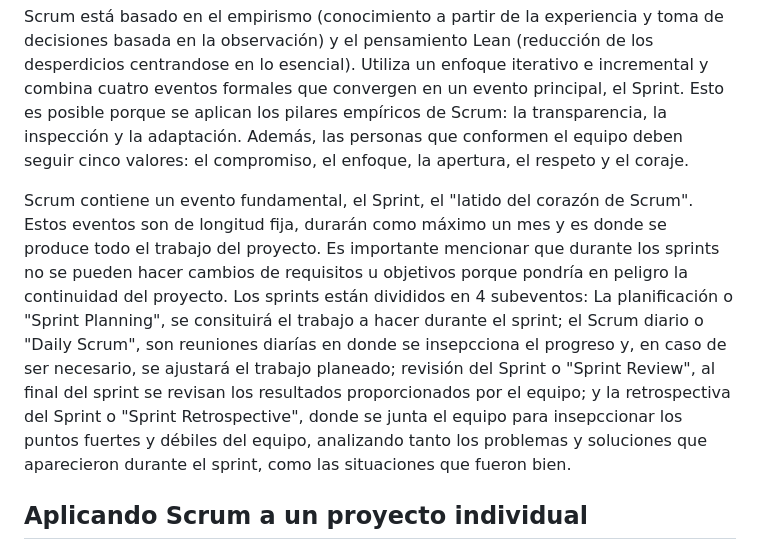
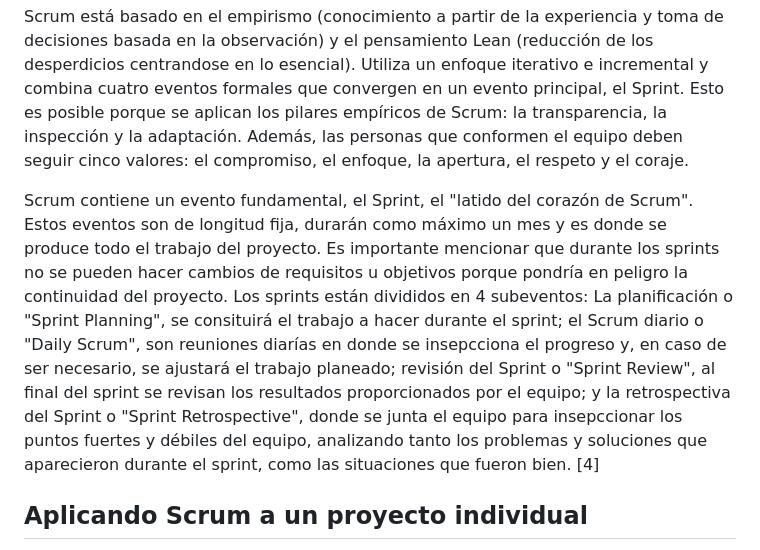
Before and after one commit to Raven-4/web_Mediacion, a Markdown page: README.md, the part around the change. GitHub-like rendering.

```diff
--- a/README.md
+++ b/README.md
@@ -160,7 +160,7 @@ Según la "Scrum guide" o guía de scrum: "Scrum es un marco ligero que ayuda a
 
 Scrum está basado en el empirismo (conocimiento a partir de la experiencia y toma de decisiones basada en la observación) y el pensamiento Lean (reducción de los desperdicios centrandose en lo esencial). Utiliza un enfoque iterativo e incremental y combina cuatro eventos formales que convergen en un evento principal, el Sprint. Esto es posible porque se aplican los pilares empíricos de Scrum: la transparencia, la inspección y la adaptación. Además, las personas que conformen el equipo deben seguir cinco valores: el compromiso, el enfoque, la apertura, el respeto y el coraje.
 
-Scrum contiene un evento fundamental, el Sprint, el "latido del corazón de Scrum". Estos eventos son de longitud fija, durarán como máximo un mes y es donde se produce todo el trabajo del proyecto. Es importante mencionar que durante los sprints no se pueden hacer cambios de requisitos u objetivos porque pondría en peligro la continuidad del proyecto. Los sprints están divididos en 4 subeventos: La planificación o "Sprint Planning", se consituirá el trabajo a hacer durante el sprint; el Scrum diario o "Daily Scrum", son reuniones diarías en donde se insepcciona el progreso y, en caso de ser necesario, se ajustará el trabajo planeado; revisión del Sprint o "Sprint Review", al final del sprint se revisan los resultados proporcionados por el equipo;  y la retrospectiva del Sprint o "Sprint Retrospective", donde se junta el equipo para insepccionar los puntos fuertes y débiles del equipo, analizando tanto los problemas y soluciones que aparecieron durante el sprint, como las situaciones que fueron bien.
+Scrum contiene un evento fundamental, el Sprint, el "latido del corazón de Scrum". Estos eventos son de longitud fija, durarán como máximo un mes y es donde se produce todo el trabajo del proyecto. Es importante mencionar que durante los sprints no se pueden hacer cambios de requisitos u objetivos porque pondría en peligro la continuidad del proyecto. Los sprints están divididos en 4 subeventos: La planificación o "Sprint Planning", se consituirá el trabajo a hacer durante el sprint; el Scrum diario o "Daily Scrum", son reuniones diarías en donde se insepcciona el progreso y, en caso de ser necesario, se ajustará el trabajo planeado; revisión del Sprint o "Sprint Review", al final del sprint se revisan los resultados proporcionados por el equipo;  y la retrospectiva del Sprint o "Sprint Retrospective", donde se junta el equipo para insepccionar los puntos fuertes y débiles del equipo, analizando tanto los problemas y soluciones que aparecieron durante el sprint, como las situaciones que fueron bien. [4]
 
 ## Aplicando Scrum a un proyecto individual
 
```
